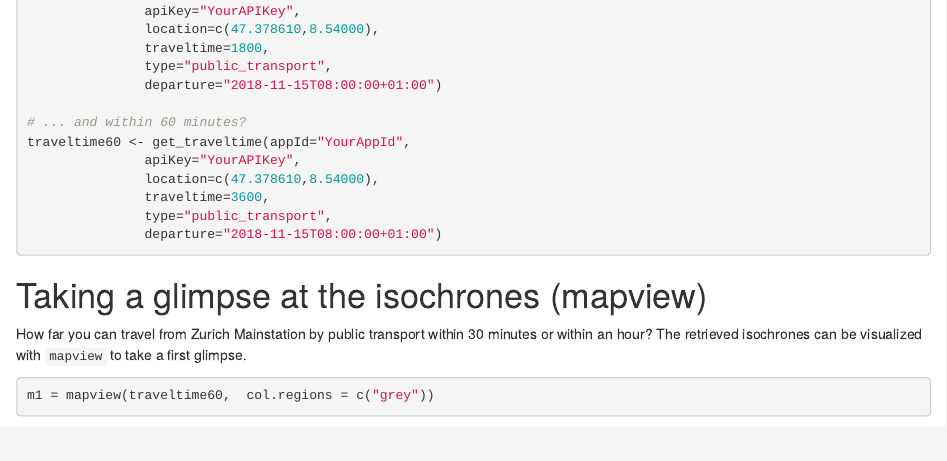
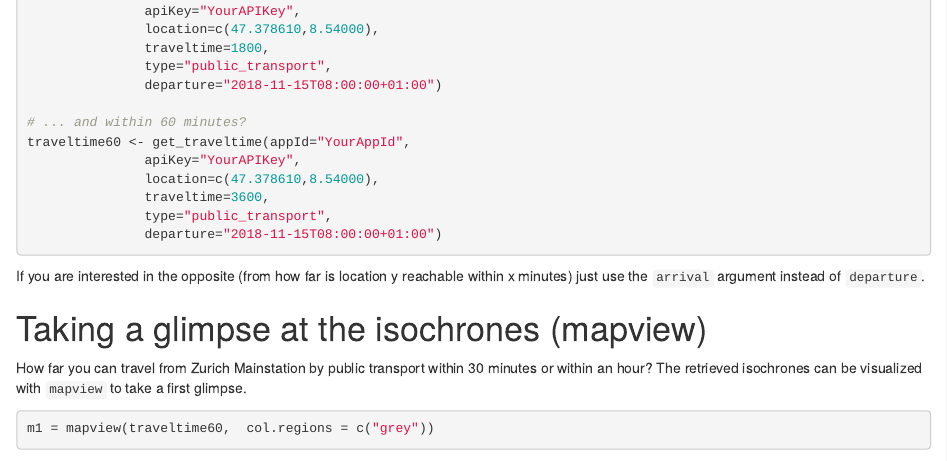
Before and after one commit to tlorusso/traveltime, an R Markdown document (docs/vignette.Rmd): the page in a window 1100 px wide, from 660 px down. Rendered offline with R 4.5, knitr and Pandoc, with nearby package versions; drawn as R Markdown's standard HTML page in place of the format the file asks for; some code elsewhere in the file could not run offline; long lines of code are wrapped.

Commit message:
update documentation

````diff
--- a/docs/vignette.Rmd
+++ b/docs/vignette.Rmd
@@ -56,6 +56,7 @@
 
 ```
 
+If you are interested in the opposite (from how far is location y reachable within x minutes) just use the  `arrival` argument instead of `departure`.
 ```{r, echo=FALSE, eval=TRUE}
 traveltime30 <- readRDS("traveltime30.RDS")
 traveltime60 <- readRDS("traveltime60.RDS")
````
